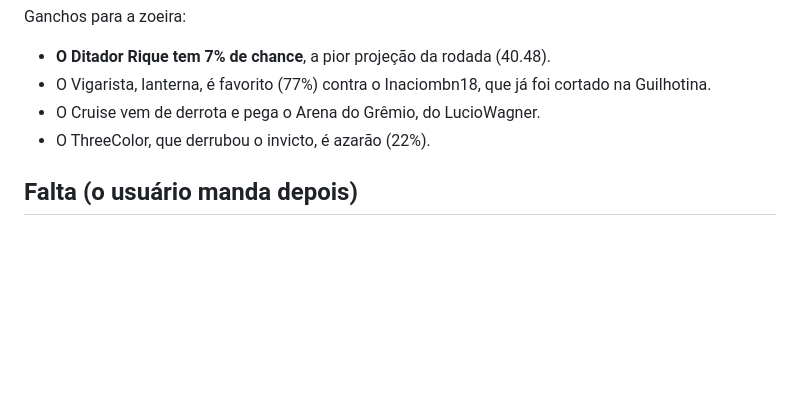
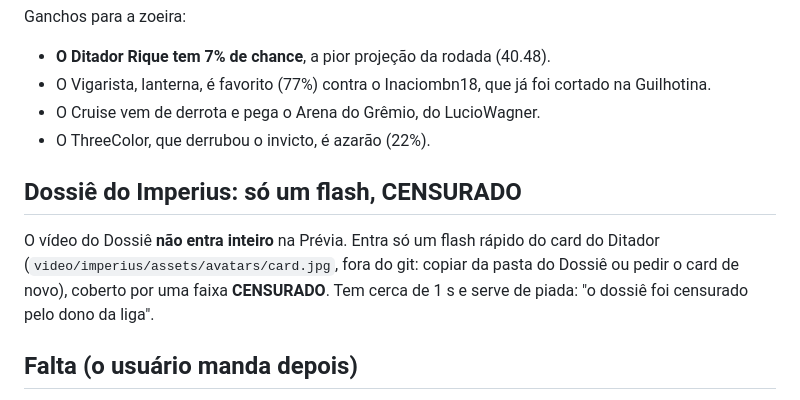
Before and after one commit to luciocw/KHC, a Markdown page: video/previa7/BRIEFING.md, the part around the change. Drawn GitHub-style; blank space fills up the shorter version.

Commit message:
Briefing S7: Dossiê do Imperius só em flash, CENSURADO
Co-Authored-By: Claude Opus 5.5 <noreply@anthropic.com>
Claude-Session: https://claude.ai/code/session_01WLY4zqGxhM2haQvZskc4AW

```diff
--- a/video/previa7/BRIEFING.md
+++ b/video/previa7/BRIEFING.md
@@ -47,6 +47,10 @@ Ganchos para a zoeira:
 - O Cruise vem de derrota e pega o Arena do Grêmio, do LucioWagner.
 - O ThreeColor, que derrubou o invicto, é azarão (22%).
 
+## Dossiê do Imperius: só um flash, CENSURADO
+
+O vídeo do Dossiê **não entra inteiro** na Prévia. Entra só um flash rápido do card do Ditador (`video/imperius/assets/avatars/card.jpg`, fora do git: copiar da pasta do Dossiê ou pedir o card de novo), coberto por uma faixa **CENSURADO**. Tem cerca de 1 s e serve de piada: "o dossiê foi censurado pelo dono da liga".
+
 ## Falta (o usuário manda depois)
 
 - Os demais confrontos, as imagens de classificação e as chances.
```
